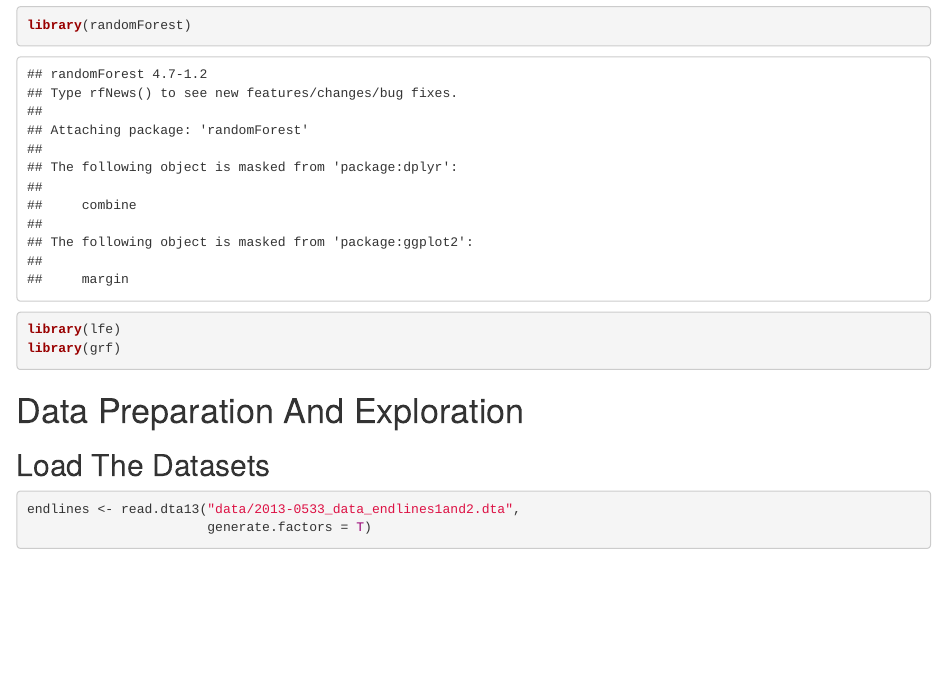
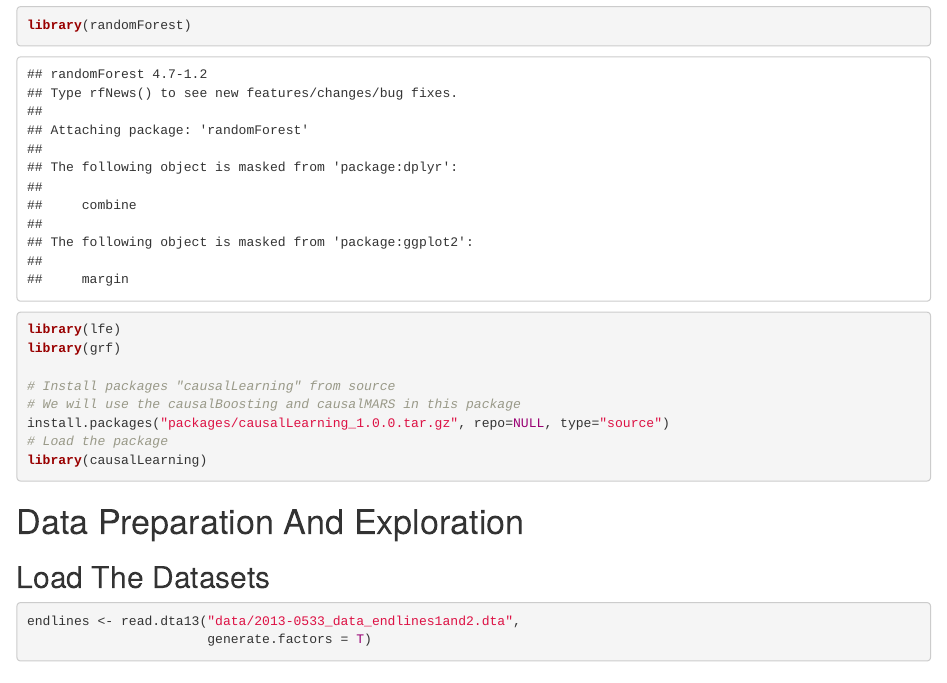
Before and after one commit to edakahveci/apa19-microfinance, an R Markdown document (colab_notebook.Rmd): the page in a window 1100 px wide, from 630 px down. Rendered offline with R 4.5, knitr and Pandoc, with nearby package versions.

Commit message:
Include new package causalLearning

````diff
--- a/colab_notebook.Rmd
+++ b/colab_notebook.Rmd
@@ -10,6 +10,12 @@ library(caret)
 library(randomForest)
 library(lfe)
 library(grf)
+
+# Install packages "causalLearning" from source
+# We will use the causalBoosting and causalMARS in this package
+install.packages("packages/causalLearning_1.0.0.tar.gz", repo=NULL, type="source")
+# Load the package
+library(causalLearning)
 ```
 
 # Data Preparation And Exploration
````
